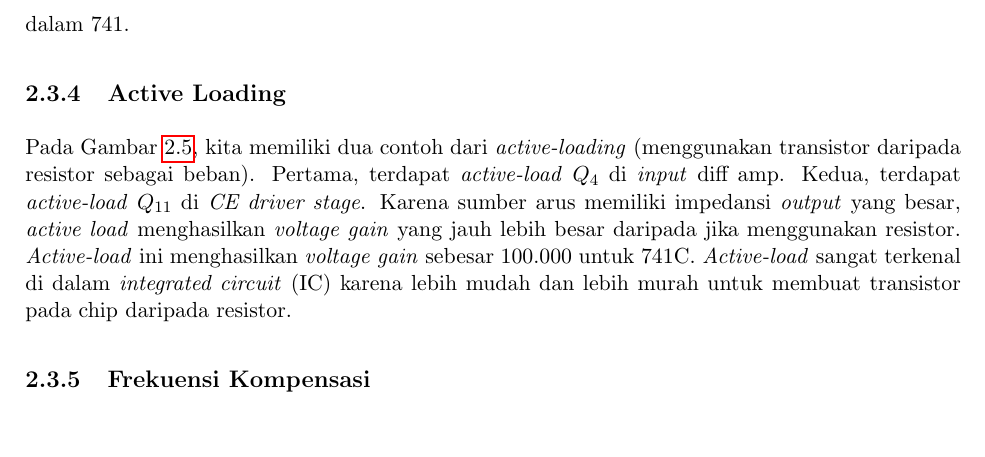
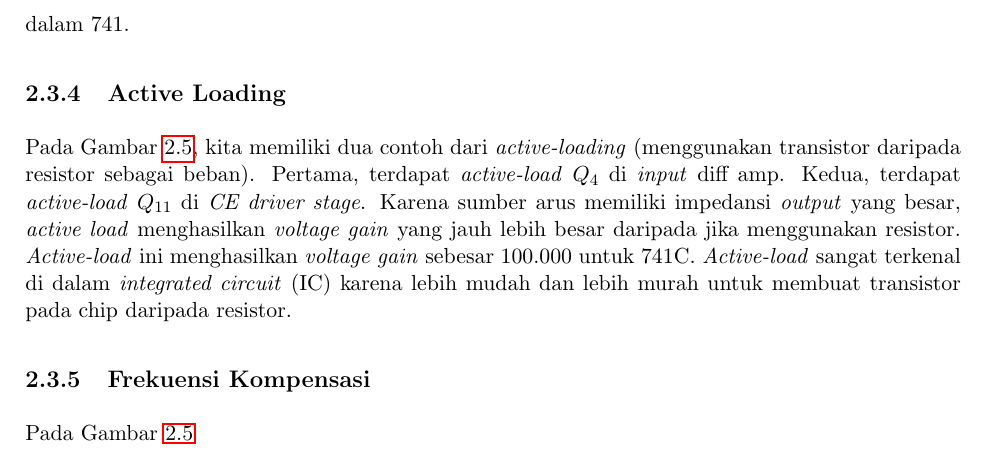
Before and after one commit to miftanurfarid/rangkaian_elektronika_2, a LaTeX book (buku_ajar/main.tex, which reads buku_ajar/ch/ch02.tex): part of page 12 of 12, cut so that both start at the same text. Compiled offline with pdfLaTeX.

Commit message:
ini frekuensi kompensasi

```diff
--- a/buku_ajar/ch/ch02.tex
+++ b/buku_ajar/ch/ch02.tex
@@ -103,3 +103,5 @@ Pada Gambar \ref{fig:16.04}, kita memiliki dua contoh dari \textit{active-loadin
 
 
 \subsection{Frekuensi Kompensasi}
+
+Pada Gambar \ref{fig:16.04}
```
